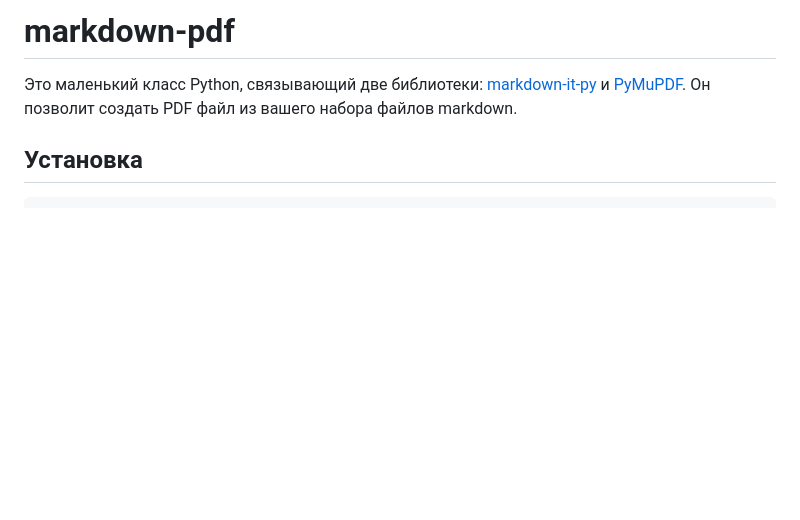
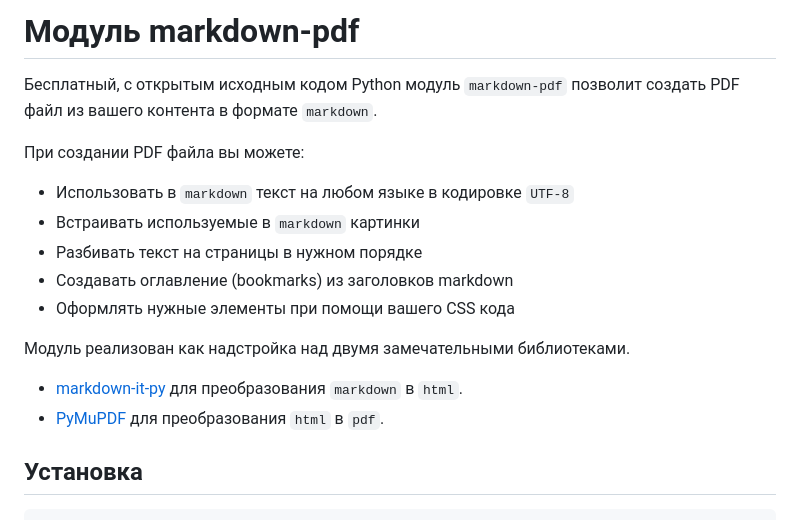
Before and after one commit to vb64/markdown-pdf, a Markdown page: README_ru.md, the part around one of its changes. Rendered like a GitHub page; blank space fills up the shorter version.

```diff
--- a/README_ru.md
+++ b/README_ru.md
@@ -1,9 +1,19 @@
-# markdown-pdf
+# Модуль markdown-pdf
 
-Это маленький класс Python, связывающий две библиотеки:
-[markdown-it-py](https://github.com/executablebooks/markdown-it-py) и
-[PyMuPDF](https://github.com/pymupdf/PyMuPDF).
-Он позволит создать PDF файл из вашего набора файлов markdown.
+Бесплатный, с открытым исходным кодом Python модуль `markdown-pdf` позволит создать PDF файл из вашего контента в формате `markdown`.
+
+При создании PDF файла вы можете:
+
+- Использовать в `markdown` текст на любом языке в кодировке `UTF-8`
+- Встраивать используемые в `markdown` картинки
+- Разбивать текст на страницы в нужном порядке
+- Создавать оглавление (bookmarks) из заголовков markdown
+- Оформлять нужные элементы при помощи вашего CSS кода
+
+Модуль реализован как надстройка над двумя замечательными библиотеками.
+
+- [markdown-it-py](https://github.com/executablebooks/markdown-it-py) для преобразования `markdown` в `html`.
+- [PyMuPDF](https://github.com/pymupdf/PyMuPDF) для преобразования `html` в `pdf`.
 
 ## Установка
 
```
Also changed, not shown: other parts of README_ru.md (+18 -2 lines), README.md (+34 -7 lines), img/python.png (added), img/with_toc.png, 1 other file.
